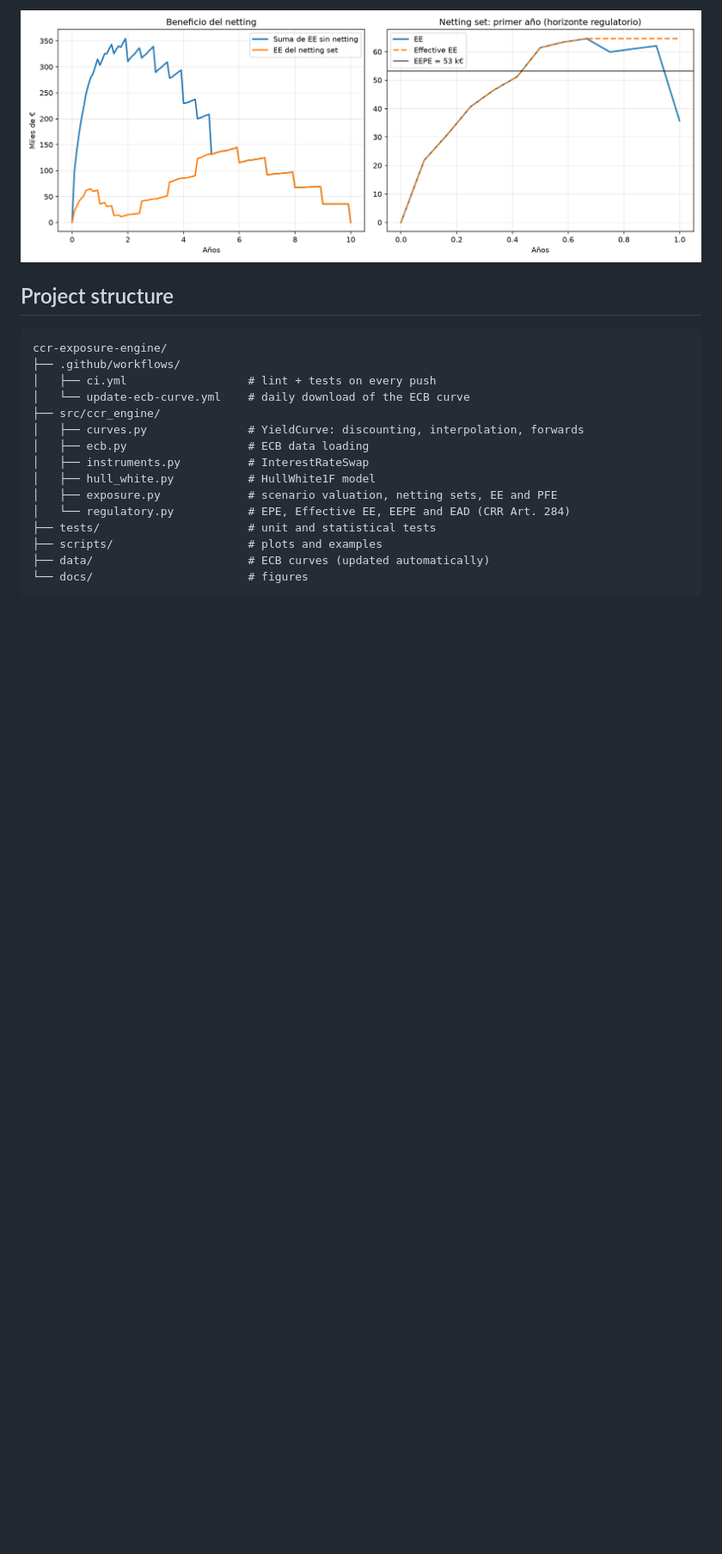
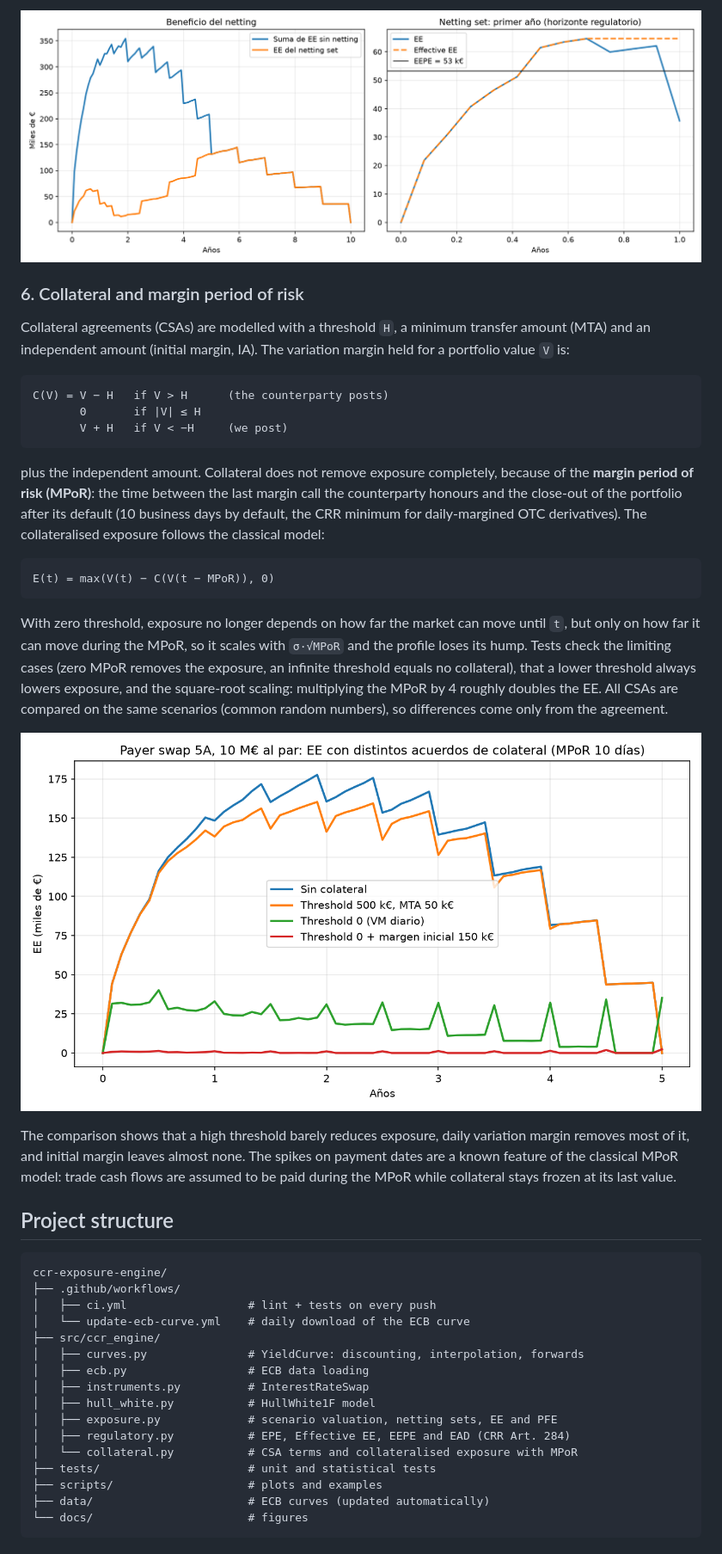
Before and after one commit to aleandradewo-collab/ccr-exposure-engine, a Markdown page: README.md, the part around one of its changes. Shown at 86% size. GitHub-like rendering; pictures changed too: docs/collateral_ee.png (added); blank space fills up the shorter version.

````diff
--- a/README.md
+++ b/README.md
@@ -121,6 +122,41 @@ on the full-life PFE rather than on EAD alone.
 
 ![Netting and EEPE](docs/netting_and_eepe.png)
 
+### 6. Collateral and margin period of risk
+Collateral agreements (CSAs) are modelled with a threshold `H`, a minimum transfer amount
+(MTA) and an independent amount (initial margin, IA). The variation margin held for a
+portfolio value `V` is:
+
+```
+C(V) = V − H   if V > H      (the counterparty posts)
+       0       if |V| ≤ H
+       V + H   if V < −H     (we post)
+```
+
+plus the independent amount. Collateral does not remove exposure completely, because of the
+**margin period of risk (MPoR)**: the time between the last margin call the counterparty
+honours and the close-out of the portfolio after its default (10 business days by default,
+the CRR minimum for daily-margined OTC derivatives). The collateralised exposure follows the
+classical model:
+
+```
+E(t) = max(V(t) − C(V(t − MPoR)), 0)
+```
+
+With zero threshold, exposure no longer depends on how far the market can move until `t`,
+but only on how far it can move during the MPoR, so it scales with `σ·√MPoR` and the profile
+loses its hump. Tests check the limiting cases (zero MPoR removes the exposure, an infinite
+threshold equals no collateral), that a lower threshold always lowers exposure, and the
+square-root scaling: multiplying the MPoR by 4 roughly doubles the EE. All CSAs are compared
+on the same scenarios (common random numbers), so differences come only from the agreement.
+
+![Collateral](docs/collateral_ee.png)
+
+The comparison shows that a high threshold barely reduces exposure, daily variation margin
+removes most of it, and initial margin leaves almost none. The spikes on payment dates are a
+known feature of the classical MPoR model: trade cash flows are assumed to be paid during the
+MPoR while collateral stays frozen at its last value.
+
 ## Project structure
 
 ```
@@ -134,7 +170,8 @@ ccr-exposure-engine/
 │   ├── instruments.py          # InterestRateSwap
 │   ├── hull_white.py           # HullWhite1F model
 │   ├── exposure.py             # scenario valuation, netting sets, EE and PFE
-│   └── regulatory.py           # EPE, Effective EE, EEPE and EAD (CRR Art. 284)
+│   ├── regulatory.py           # EPE, Effective EE, EEPE and EAD (CRR Art. 284)
+│   └── collateral.py           # CSA terms and collateralised exposure with MPoR
 ├── tests/                      # unit and statistical tests
 ├── scripts/                    # plots and examples
 ├── data/                       # ECB curves (updated automatically)
````
Also changed, not shown: other parts of README.md (+13 -4 lines), 4 other files.
